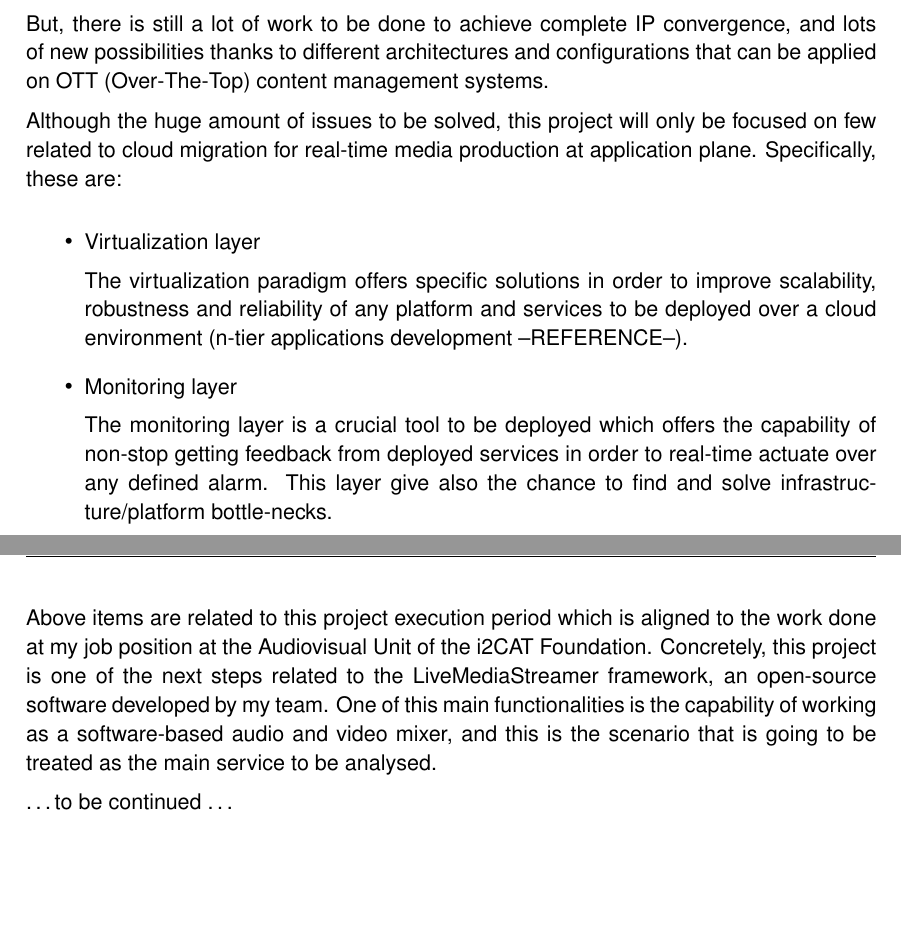
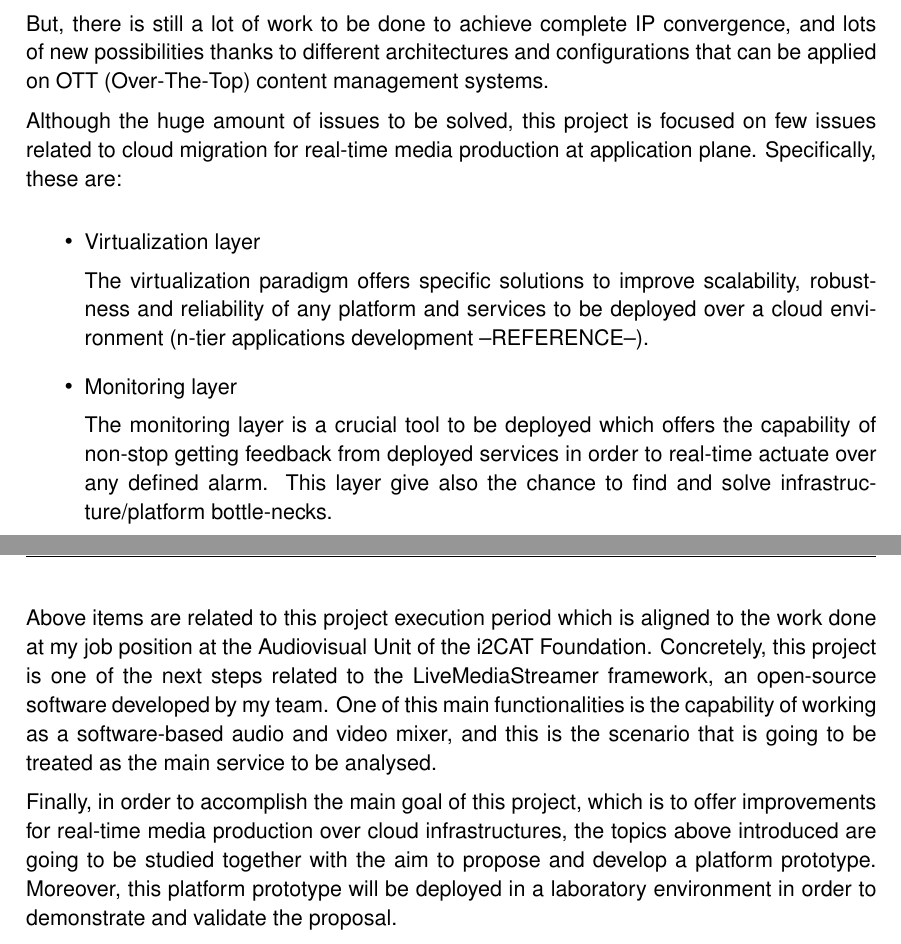
Before and after one commit to gerardcl/PFM_MASTEAM_LaTeX, a LaTeX thesis (plantilla_tfc.tex, which reads chapters/introduction.tex): two parts of pages 15 and 16 of 45, joined at a grey line, cut so that both start at the same text, the shorter picture padded with empty space. Compiled offline with pdfLaTeX.

Commit message:
intro finalized. first version

```diff
--- a/chapters/introduction.tex
+++ b/chapters/introduction.tex
@@ -19,12 +19,12 @@ Since few years ago, the broadcasting industry is pushing on to adopt IP as the
 
 But, there is still a lot of work to be done to achieve complete IP convergence, and lots of new possibilities thanks to different architectures and configurations that can be applied on OTT (Over-The-Top) content management systems.
 
-Although the huge amount of issues to be solved, this project will only be focused on few related to cloud migration for real-time media production at application plane. Specifically, these are:
+Although the huge amount of issues to be solved, this project is focused on few issues related to cloud migration for real-time media production at application plane. Specifically, these are:
 
 \begin{itemize}
 \item Virtualization layer \hfill
 
-The virtualization paradigm offers specific solutions in order to improve scalability, robustness and reliability of any platform and services to be deployed over a cloud environment (n-tier applications development --REFERENCE--).
+The virtualization paradigm offers specific solutions to improve scalability, robustness and reliability of any platform and services to be deployed over a cloud environment (n-tier applications development --REFERENCE--).
 
 \item Monitoring layer \hfill
 
@@ -33,4 +33,4 @@ The monitoring layer is a crucial tool to be deployed which offers the capabilit
 
 Above items are related to this project execution period which is aligned to the work done at my job position at the Audiovisual Unit of the i2CAT Foundation. Concretely, this project is one of the next steps related to the LiveMediaStreamer framework, an open-source software developed by my team. One of this main functionalities is the capability of working as a software-based audio and video mixer, and this is the scenario that is going to be treated as the main service to be analysed.
 
-\ldots to be continued \ldots
+Finally, in order to accomplish the main goal of this project, which is to offer improvements for real-time media production over cloud infrastructures, the topics above introduced are going to be studied together with the aim to propose and develop a platform prototype. Moreover, this platform prototype will be deployed in a laboratory environment in order to demonstrate and validate the proposal.
```
